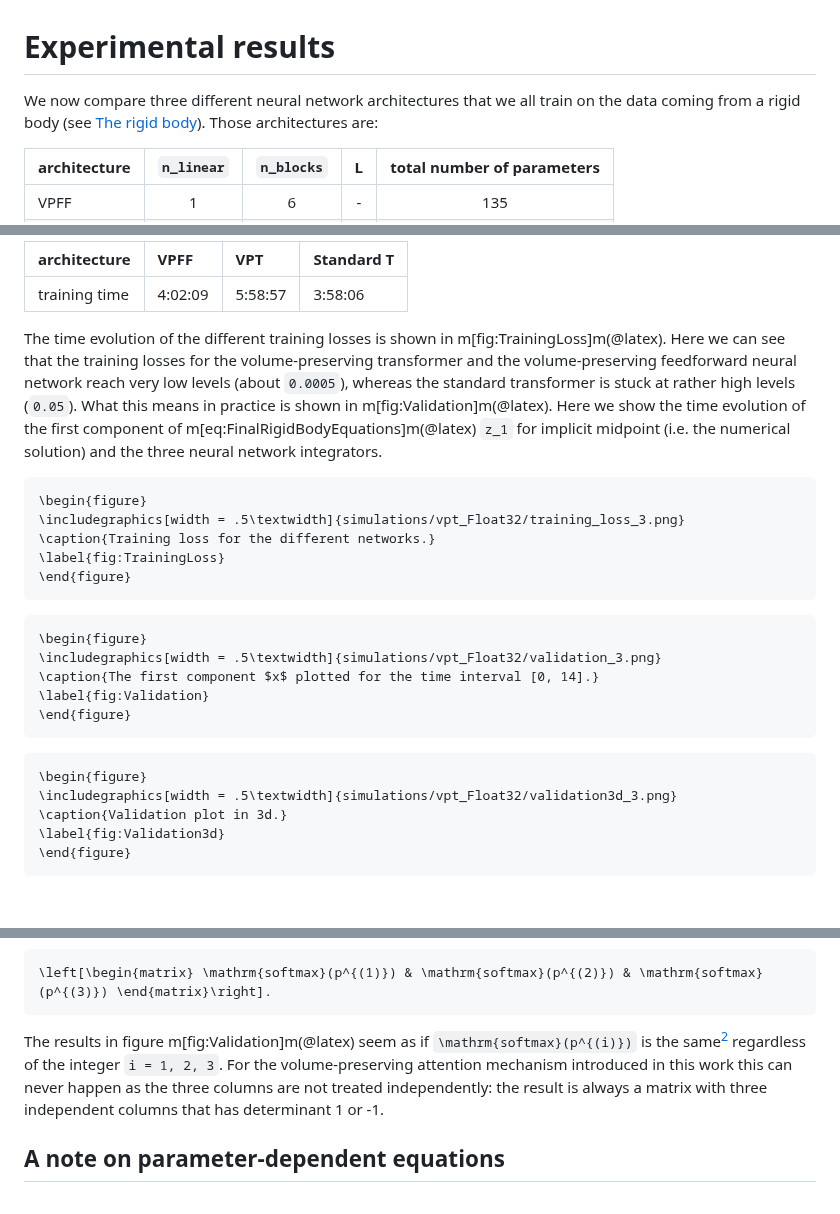
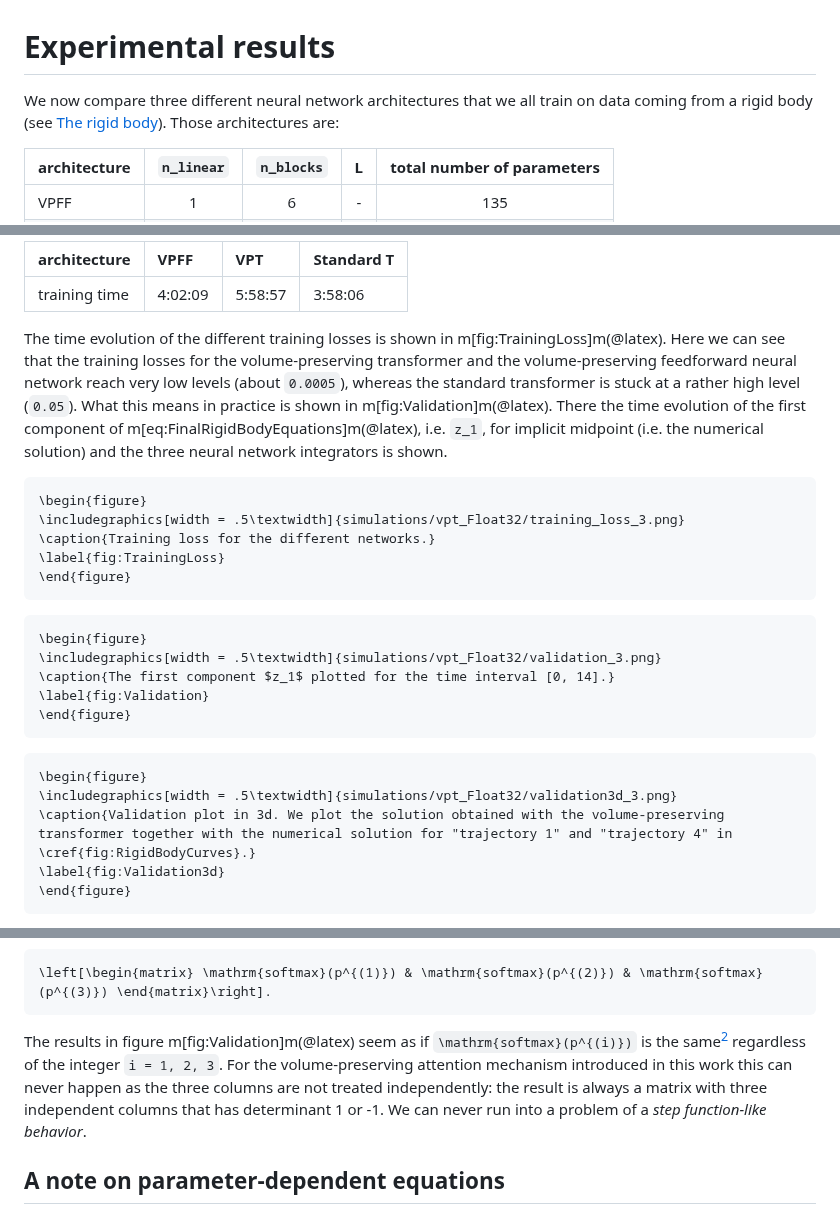
Before and after one commit to benedict-96/Cemracs2023, a Markdown page: paper/src/results.md, 3 parts joined by grey strips. Drawn GitHub-style; blank space fills up the shorter version.

Commit message:
Exapnaded a bit on the description of results.

````diff
--- a/paper/src/results.md
+++ b/paper/src/results.md
@@ -1,6 +1,6 @@
 # Experimental results
 
-We now compare three different neural network architectures that we all train on the data coming from a rigid body (see [The rigid body](@ref)). Those architectures are:
+We now compare three different neural network architectures that we all train on data coming from a rigid body (see [The rigid body](@ref)). Those architectures are:
 
 | architecture    | `n_linear` | `n_blocks` | L | total number of parameters |
 | :-------------  |:---------: |:---------: |:-:|:-------------------------: |
@@ -68,7 +68,7 @@ With these settings we get the following training times for the different networ
 
 [^1]: Times given as HOURS:MINUTES:SECONDS.
 
-The time evolution of the different training losses is shown in m[fig:TrainingLoss]m(@latex). Here we can see that the training losses for the volume-preserving transformer and the volume-preserving feedforward neural network reach very low levels (about ``0.0005``), whereas the standard transformer is stuck at rather high levels (``0.05``). What this means in practice is shown in m[fig:Validation]m(@latex). Here we show the time evolution of the first component of m[eq:FinalRigidBodyEquations]m(@latex) ``z_1`` for implicit midpoint (i.e. the numerical solution) and the three neural network integrators.
+The time evolution of the different training losses is shown in m[fig:TrainingLoss]m(@latex). Here we can see that the training losses for the volume-preserving transformer and the volume-preserving feedforward neural network reach very low levels (about ``0.0005``), whereas the standard transformer is stuck at a rather high level (``0.05``). What this means in practice is shown in m[fig:Validation]m(@latex). There the time evolution of the first component of m[eq:FinalRigidBodyEquations]m(@latex), i.e. ``z_1``, for implicit midpoint (i.e. the numerical solution) and the three neural network integrators is shown.
 
 ```@raw latex
 \begin{figure}
@@ -81,7 +81,7 @@ The time evolution of the different training losses is shown in m[fig:TrainingLo
 ```@raw latex
 \begin{figure}
 \includegraphics[width = .5\textwidth]{simulations/vpt_Float32/validation_3.png}
-\caption{The first component $x$ plotted for the time interval [0, 14].}
+\caption{The first component $z_1$ plotted for the time interval [0, 14].}
 \label{fig:Validation}
 \end{figure}
 ```
@@ -89,7 +89,7 @@ The time evolution of the different training losses is shown in m[fig:TrainingLo
 ```@raw latex
 \begin{figure}
 \includegraphics[width = .5\textwidth]{simulations/vpt_Float32/validation3d_3.png}
-\caption{Validation plot in 3d.}
+\caption{Validation plot in 3d. We plot the solution obtained with the volume-preserving transformer together with the numerical solution for "trajectory 1" and "trajectory 4" in \cref{fig:RigidBodyCurves}.}
 \label{fig:Validation3d}
 \end{figure}
 ```
@@ -119,5 +119,5 @@ The output of the attention layers then is:
 \left[\begin{matrix} \mathrm{softmax}(p^{(1)}) & \mathrm{softmax}(p^{(2)}) & \mathrm{softmax}(p^{(3)}) \end{matrix}\right].
 ```
 
-The results in figure m[fig:Validation]m(@latex) seem as if ``\mathrm{softmax}(p^{(i)})`` is the same[^2] regardless of the integer ``i = 1, 2, 3``. For the volume-preserving attention mechanism introduced in this work this can never happen as the three columns are not treated independently: the result is always a matrix with three independent columns that has determinant 1 or -1.
+The results in figure m[fig:Validation]m(@latex) seem as if ``\mathrm{softmax}(p^{(i)})`` is the same[^2] regardless of the integer ``i = 1, 2, 3``. For the volume-preserving attention mechanism introduced in this work this can never happen as the three columns are not treated independently: the result is always a matrix with three independent columns that has determinant 1 or -1. We can never run into a problem of a *step function-like behavior*.
 
````
Also changed, not shown: other parts of paper/src/results.md (+1 -1 lines).
